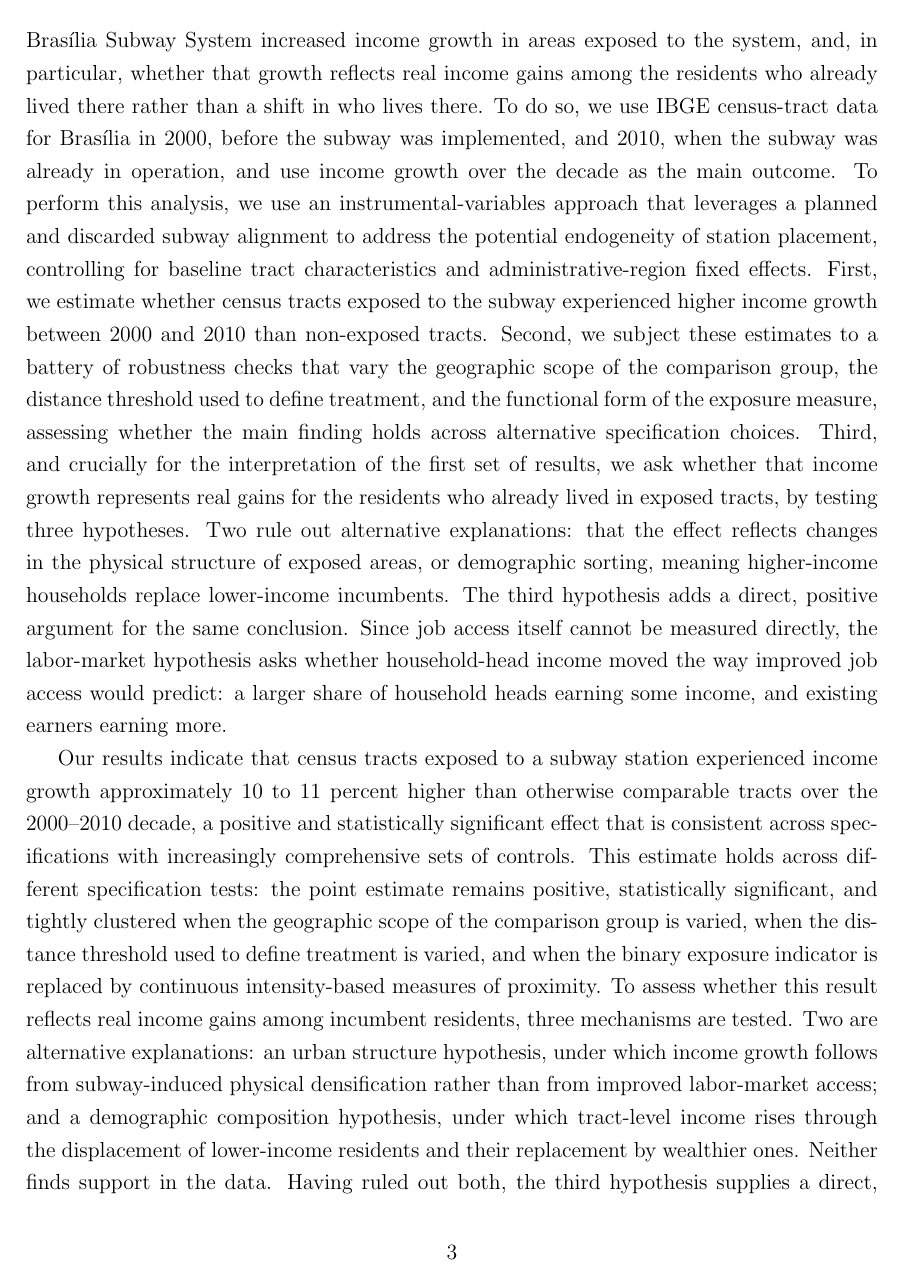
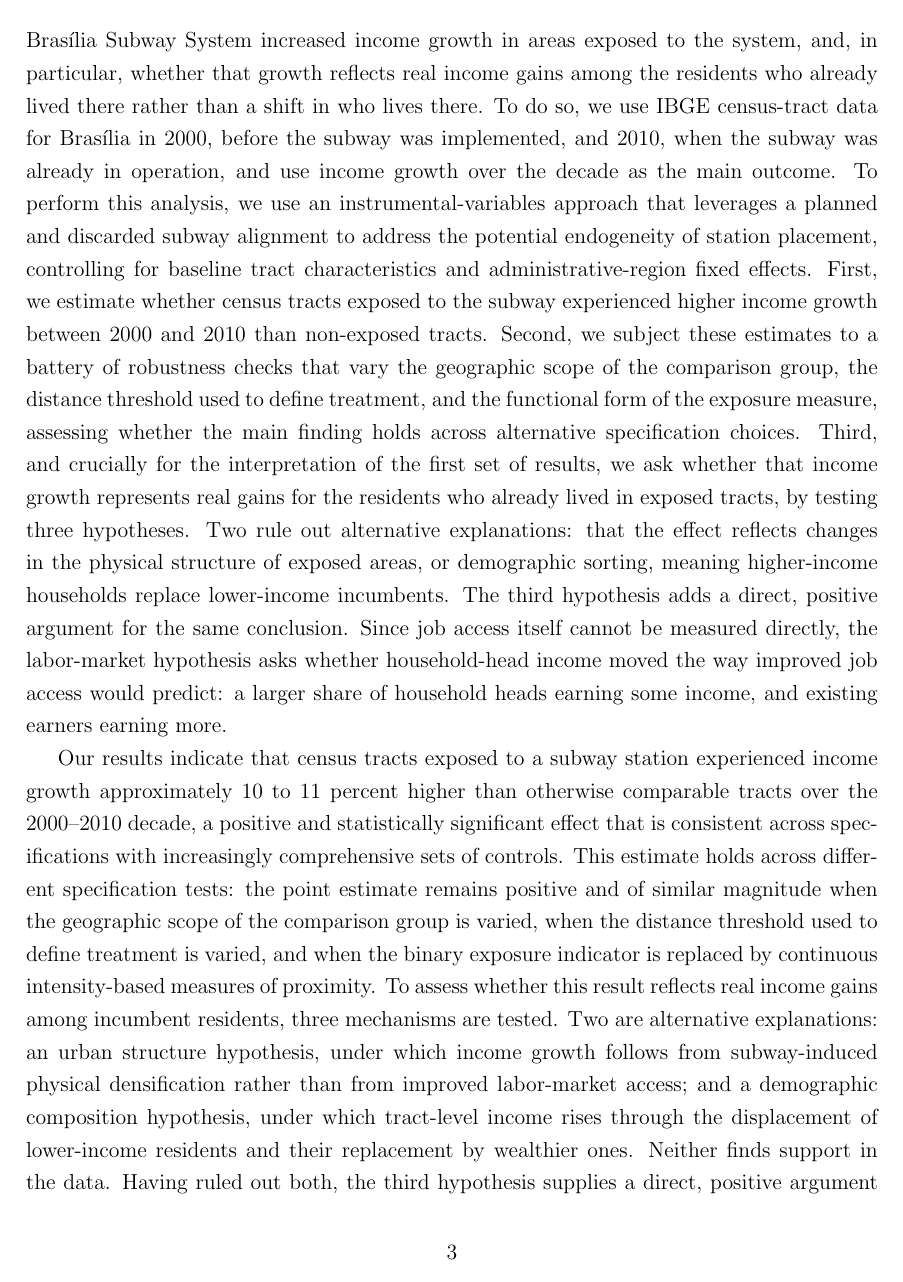
Before and after one commit to lucvsw/thesis, a LaTeX paper (paper/main_paper.tex, which reads paper/sections/01_introduction.tex, paper/sections/04_results.tex): page 3 of 41. The pictures show the PDF file paper/main_paper.pdf that the author committed with the source.

Commit message:
Fix small mismatches between text and tables
- Section 4: standard-error range of the sample-radius test (0.045-0.049) and
  range of the threshold estimates (0.083-0.135) now match Tables 3 and 4
- Introduction: the robustness claim no longer says the estimate is significant at
  every distance threshold (it is not at 500 m and 2,500 m)
- Methodology footnote: state that the 1,887 tracts are all tracts within 10 km, and
  distinguish the bivariate first-stage F from the F-statistics reported in Table 2

```diff
--- a/paper/sections/01_introduction.tex
+++ b/paper/sections/01_introduction.tex
@@ -6,7 +6,7 @@ Most of the empirical evidence on this question comes from advanced economies \c
 
 In this context, this paper investigates whether the construction and operation of the Brasília Subway System increased income growth in areas exposed to the system, and, in particular, whether that growth reflects real income gains among the residents who already lived there rather than a shift in who lives there. To do so, we use IBGE census-tract data for Brasília in 2000, before the subway was implemented, and 2010, when the subway was already in operation, and use income growth over the decade as the main outcome. To perform this analysis, we use an instrumental-variables approach that leverages a planned and discarded subway alignment to address the potential endogeneity of station placement, controlling for baseline tract characteristics and administrative-region fixed effects. First, we estimate whether census tracts exposed to the subway experienced higher income growth between 2000 and 2010 than non-exposed tracts. Second, we subject these estimates to a battery of robustness checks that vary the geographic scope of the comparison group, the distance threshold used to define treatment, and the functional form of the exposure measure, assessing whether the main finding holds across alternative specification choices. Third, and crucially for the interpretation of the first set of results, we ask whether that income growth represents real gains for the residents who already lived in exposed tracts, by testing three hypotheses. Two rule out alternative explanations: that the effect reflects changes in the physical structure of exposed areas, or demographic sorting, meaning higher-income households replace lower-income incumbents. The third hypothesis adds a direct, positive argument for the same conclusion. Since job access itself cannot be measured directly, the labor-market hypothesis asks whether household-head income moved the way improved job access would predict: a larger share of household heads earning some income, and existing earners earning more.
 
-Our results indicate that census tracts exposed to a subway station experienced income growth approximately 10 to 11 percent higher than otherwise comparable tracts over the 2000–2010 decade, a positive and statistically significant effect that is consistent across specifications with increasingly comprehensive sets of controls. This estimate holds across different specification tests: the point estimate remains positive, statistically significant, and tightly clustered when the geographic scope of the comparison group is varied, when the distance threshold used to define treatment is varied, and when the binary exposure indicator is replaced by continuous intensity-based measures of proximity. To assess whether this result reflects real income gains among incumbent residents, three mechanisms are tested. Two are alternative explanations: an urban structure hypothesis, under which income growth follows from subway-induced physical densification rather than from improved labor-market access; and a demographic composition hypothesis, under which tract-level income rises through the displacement of lower-income residents and their replacement by wealthier ones. Neither finds support in the data. Having ruled out both, the third hypothesis supplies a direct, positive argument for the same conclusion. Because job access cannot be measured directly, the labor-market hypothesis is tested by decomposing the income effect into an extensive margin---the share of household heads with positive income---and an intensive margin---the average income of those who already had it. Both margins respond positively and significantly to subway exposure, evidence that the income effect reflects real income gains among the residents already living in subway-exposed areas, consistent with the labor-market channel.
+Our results indicate that census tracts exposed to a subway station experienced income growth approximately 10 to 11 percent higher than otherwise comparable tracts over the 2000–2010 decade, a positive and statistically significant effect that is consistent across specifications with increasingly comprehensive sets of controls. This estimate holds across different specification tests: the point estimate remains positive and of similar magnitude when the geographic scope of the comparison group is varied, when the distance threshold used to define treatment is varied, and when the binary exposure indicator is replaced by continuous intensity-based measures of proximity. To assess whether this result reflects real income gains among incumbent residents, three mechanisms are tested. Two are alternative explanations: an urban structure hypothesis, under which income growth follows from subway-induced physical densification rather than from improved labor-market access; and a demographic composition hypothesis, under which tract-level income rises through the displacement of lower-income residents and their replacement by wealthier ones. Neither finds support in the data. Having ruled out both, the third hypothesis supplies a direct, positive argument for the same conclusion. Because job access cannot be measured directly, the labor-market hypothesis is tested by decomposing the income effect into an extensive margin---the share of household heads with positive income---and an intensive margin---the average income of those who already had it. Both margins respond positively and significantly to subway exposure, evidence that the income effect reflects real income gains among the residents already living in subway-exposed areas, consistent with the labor-market channel.
 
 This paper is related to a literature asking whether mass transit raises local income, and more specifically, whether it raises the income of the residents who already lived there. Transport investments are thought to reshape a city's economic geography by changing how its residents interact with it---cheaper, faster connections change where people can realistically work relative to where they live \citep{duranton2012urban}. For mass transit specifically, a few studies find that it raises local income. \citet{heilmann2018transit}, exploiting a Dallas rail network that was extensively planned but only partially built, finds that census tracts that received light-rail access saw their median family income rise relative to tracts that were promised access but did not receive it. \citet{yen2024rapid}, instrumenting station placement in Los Angeles with a hypothetical least-cost Metro route, finds that residents living near new stations saw their earnings rise by as much as 26 percent. \citet{mayertrevien2017largescale} find a comparable employment gain, 12.8 percent, in municipalities connected to a new commuter-rail line in the Paris region. What none of these studies can settle is whose income rose.
 
--- a/paper/sections/04_results.tex
+++ b/paper/sections/04_results.tex
@@ -100,7 +100,7 @@ Instrument & \multicolumn{6}{c}{$Z_i^{(1000)}$} \\
 \end{tablenotes}
 \end{table}
 
-Results on Table~\ref{tab:iv_results_radius} are stable across all six sample definitions. The coefficient on subway exposure remains positive, statistically significant at the 5\% level, and virtually unchanged in magnitude across every radius tested, ranging narrowly from 0.101 to 0.106 with no systematic upward or downward trend as the sample expands. This stability directly addresses the concern motivating the exercise: the baseline finding is not an artifact of the particular 10 km cutoff. The standard errors also remain stable throughout, between 0.064 and 0.070, reflecting the fact that tracts added at wider radii are less informative controls, meaning they increase the sample size without proportionally reducing residual variance. The first-stage F-statistics and Wu--Hausman tests confirm that the instrumental-variable strategy remains valid under every sample definition considered. Taken together, these results confirm that the choice of 10 km as the baseline radius is conservative and well-grounded.
+Results on Table~\ref{tab:iv_results_radius} are stable across all six sample definitions. The coefficient on subway exposure remains positive, statistically significant at the 5\% level, and virtually unchanged in magnitude across every radius tested, ranging narrowly from 0.101 to 0.106 with no systematic upward or downward trend as the sample expands. This stability directly addresses the concern motivating the exercise: the baseline finding is not an artifact of the particular 10 km cutoff. The standard errors also remain stable throughout, between 0.045 and 0.049, reflecting the fact that tracts added at wider radii are less informative controls, meaning they increase the sample size without proportionally reducing residual variance. The first-stage F-statistics and Wu--Hausman tests confirm that the instrumental-variable strategy remains valid under every sample definition considered. Taken together, these results confirm that the choice of 10 km as the baseline radius is conservative and well-grounded.
 \vspace{0.75cm}
 
 \noindent
@@ -145,7 +145,7 @@ Instrument & \multicolumn{5}{c}{$Z_i^{(k)}$} \\
 
 \end{table}
 
-Results from Table~\ref{tab:iv_results_threshold} are consistent with the baseline finding. The coefficient on subway exposure is positive across all five thresholds, ranging from 0.083 to 0.133, with no sign reversal, confirming that the estimated effect does not hinge on any particular definition of treatment. The intermediate thresholds, between 1,000 and 1,500 m, yield the most precise estimates, with the smallest standard errors and the largest first-stage F-statistics (839 and 905, respectively), and are the only specifications significant at the 5\% level; notably, the baseline specification sits exactly within this range. This pattern has a clear econometric explanation: at these distances there is sufficient variation between exposed and unexposed tracts within the same administrative region for the planned-network instrument to discriminate effectively between the two groups. At 500 m, fewer tracts are classified as treated, the instrument has less variation to exploit, and precision falls accordingly. At 2,000 and 2,500 m, point estimates are somewhat larger but considerably less precise, as the instrument loses strength at greater distances from the network. The 1,000 m baseline threshold therefore offers the best balance between instrument power, estimation precision, and economic interpretability. The overall pattern of positive and consistent estimates across all thresholds further strengthens the main results.
+Results from Table~\ref{tab:iv_results_threshold} are consistent with the baseline finding. The coefficient on subway exposure is positive across all five thresholds, ranging from 0.083 to 0.135, with no sign reversal, confirming that the estimated effect does not hinge on any particular definition of treatment. The intermediate thresholds, between 1,000 and 1,500 m, yield the most precise estimates, with the smallest standard errors and the largest first-stage F-statistics (839 and 905, respectively), and are the only specifications significant at the 5\% level; notably, the baseline specification sits exactly within this range. This pattern has a clear econometric explanation: at these distances there is sufficient variation between exposed and unexposed tracts within the same administrative region for the planned-network instrument to discriminate effectively between the two groups. At 500 m, fewer tracts are classified as treated, the instrument has less variation to exploit, and precision falls accordingly. At 2,000 and 2,500 m, point estimates are somewhat larger but considerably less precise, as the instrument loses strength at greater distances from the network. The 1,000 m baseline threshold therefore offers the best balance between instrument power, estimation precision, and economic interpretability. The overall pattern of positive and consistent estimates across all thresholds further strengthens the main results.
 \vspace{0.75cm}
 
 \noindent
```
Also changed, not shown: paper/sections/03_methodology.tex (+1 -1 lines), paper/main_paper.pdf.
